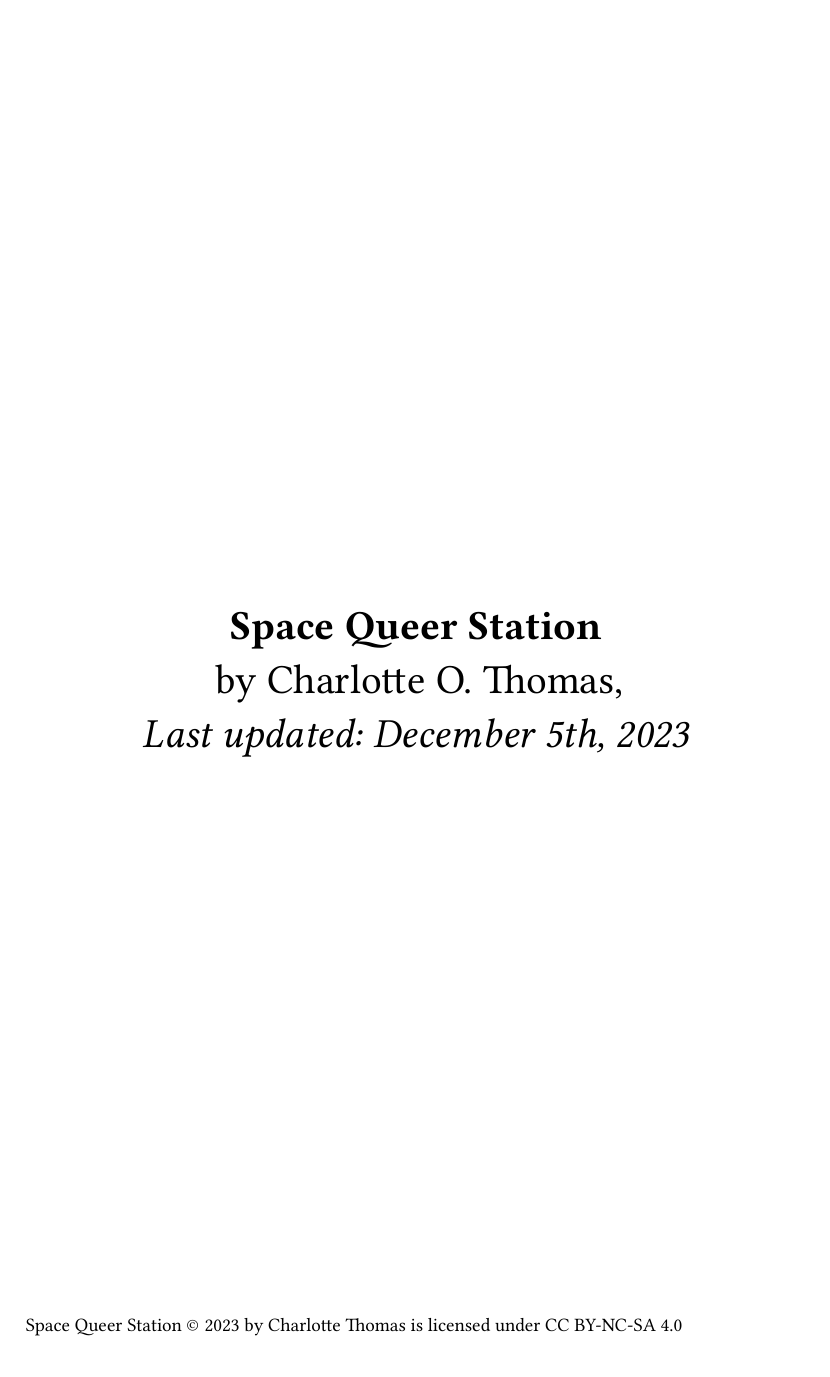
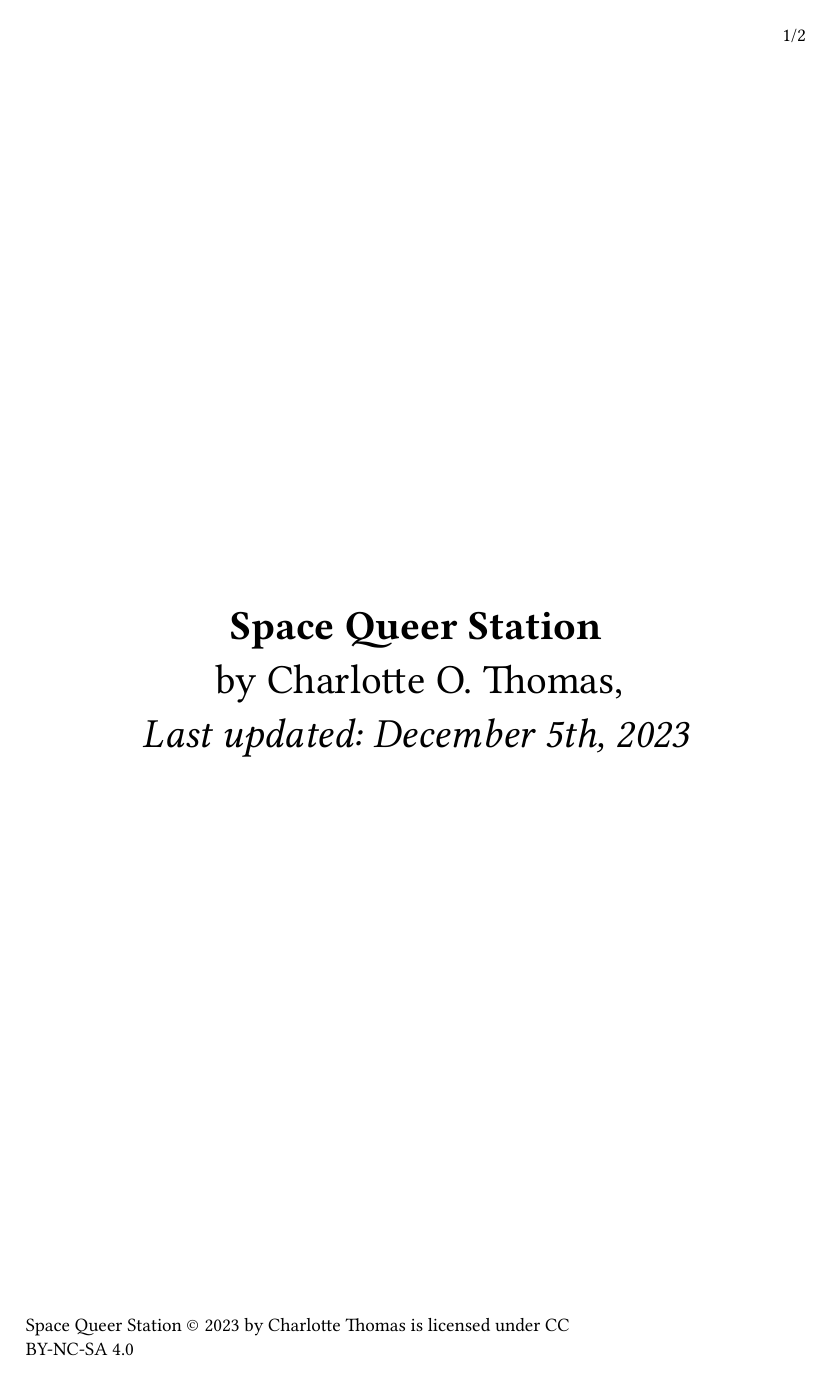
Before and after one commit to coco33920/sqs, a Typst document (sqs.typ): page 1 of 2. The pictures show the PDF file sqs.pdf that the author committed with the source.

Commit message:
add page

```diff
--- a/sqs.typ
+++ b/sqs.typ
@@ -1,6 +1,7 @@
 #set page(footer:[#link("https://agh.nwa2coco.fr","Space Queer Station") © 2023 by
 #link("https://me.nwa2coco.fr","Charlotte Thomas") is licensed under
-#link("https://creativecommons.org/licenses/by-nc-sa/4.0/?ref=chooser-v1","CC BY-NC-SA 4.0")])
+#link("https://creativecommons.org/licenses/by-nc-sa/4.0/?ref=chooser-v1","CC
+BY-NC-SA 4.0")],numbering: "1/1",number-align: right + top)
 
 #v(1fr)
 #set text(size:24pt)
```
Also changed, not shown: sqs.pdf.
